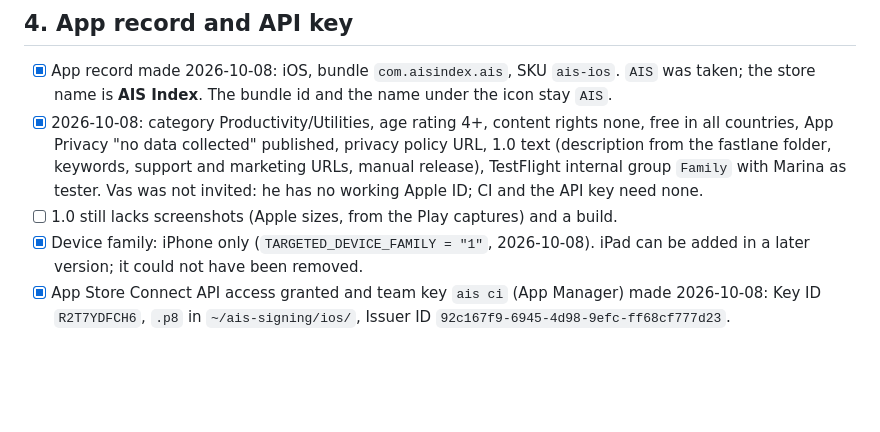
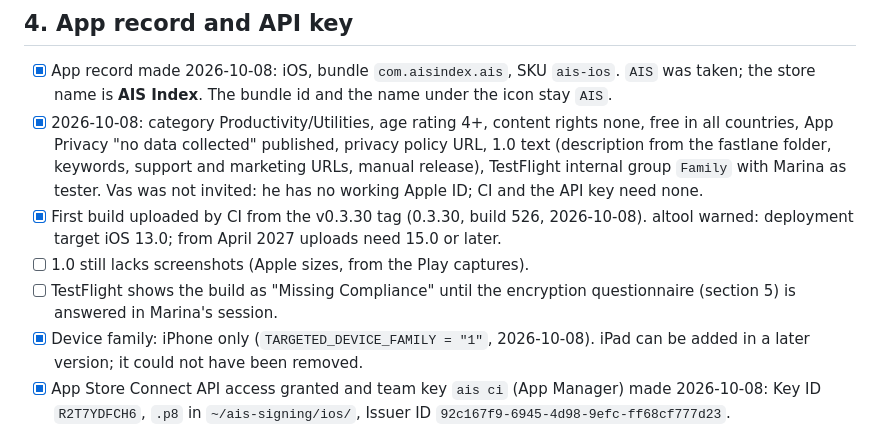
Before and after one commit to Anode1/ais, a Markdown page: doc/dev/IOS_TODO.md, the part around the change. GitHub-like rendering; blank space fills up the shorter version.

Commit message:
ios: first TestFlight upload recorded
Co-Authored-By: Claude Fable 5.1 <noreply@anthropic.com>

```diff
--- a/doc/dev/IOS_TODO.md
+++ b/doc/dev/IOS_TODO.md
@@ -51,8 +51,12 @@ Steps 2 and 3 need the account holder's own sign-in (IOS_RELEASE.md step 1).
       folder, keywords, support and marketing URLs, manual release),
       TestFlight internal group `Family` with Marina as tester. Vas was not
       invited: he has no working Apple ID; CI and the API key need none.
-- [ ] 1.0 still lacks screenshots (Apple sizes, from the Play captures) and
-      a build.
+- [x] First build uploaded by CI from the v0.3.30 tag (0.3.30, build 526,
+      2026-10-08). altool warned: deployment target iOS 13.0; from April 2027
+      uploads need 15.0 or later.
+- [ ] 1.0 still lacks screenshots (Apple sizes, from the Play captures).
+- [ ] TestFlight shows the build as "Missing Compliance" until the encryption
+      questionnaire (section 5) is answered in Marina's session.
 - [x] Device family: iPhone only (`TARGETED_DEVICE_FAMILY = "1"`,
       2026-10-08). iPad can be added in a later version; it could not have
       been removed.
```
Also changed, not shown: doc/ROADMAP.md (+2 -2 lines).
